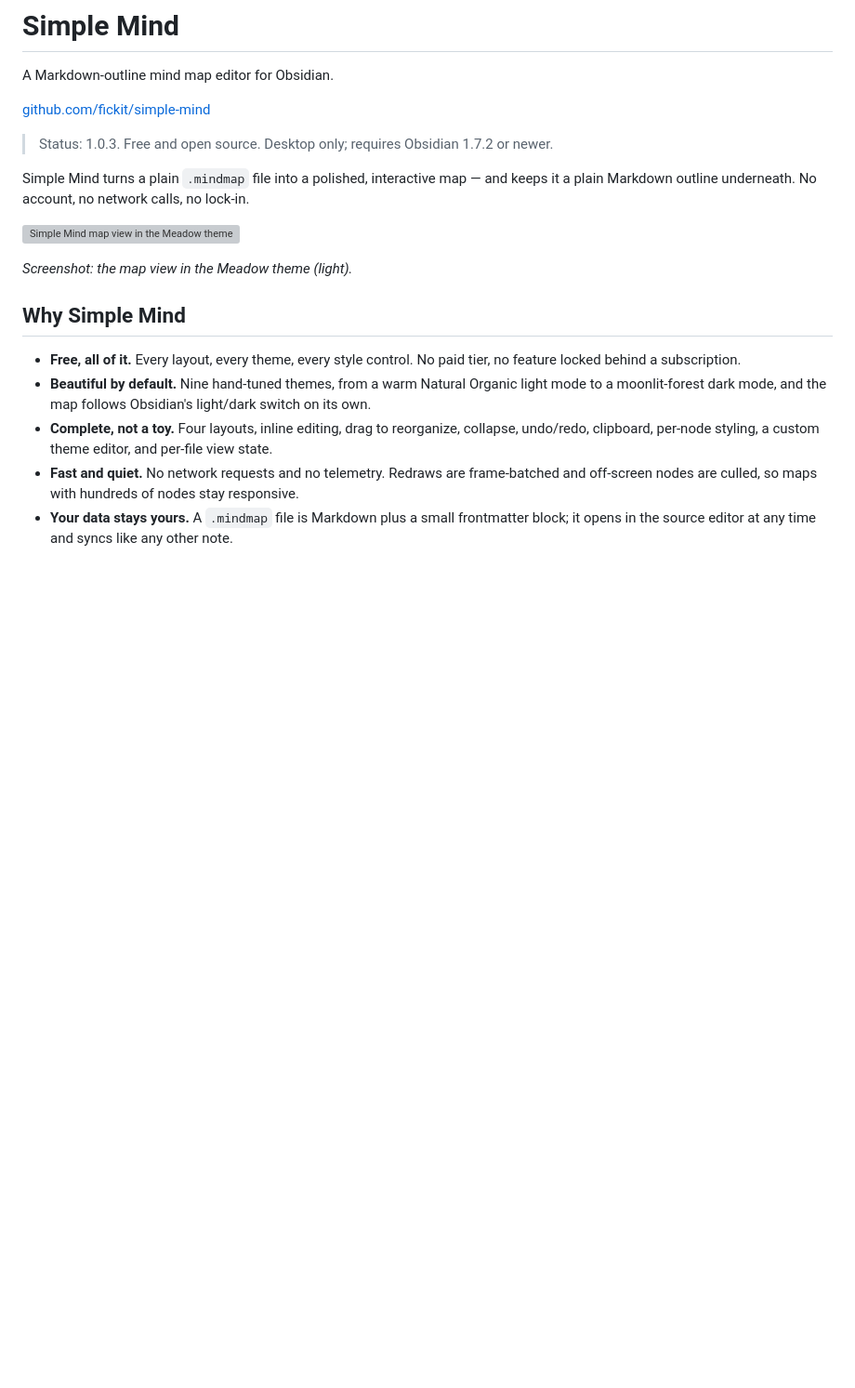
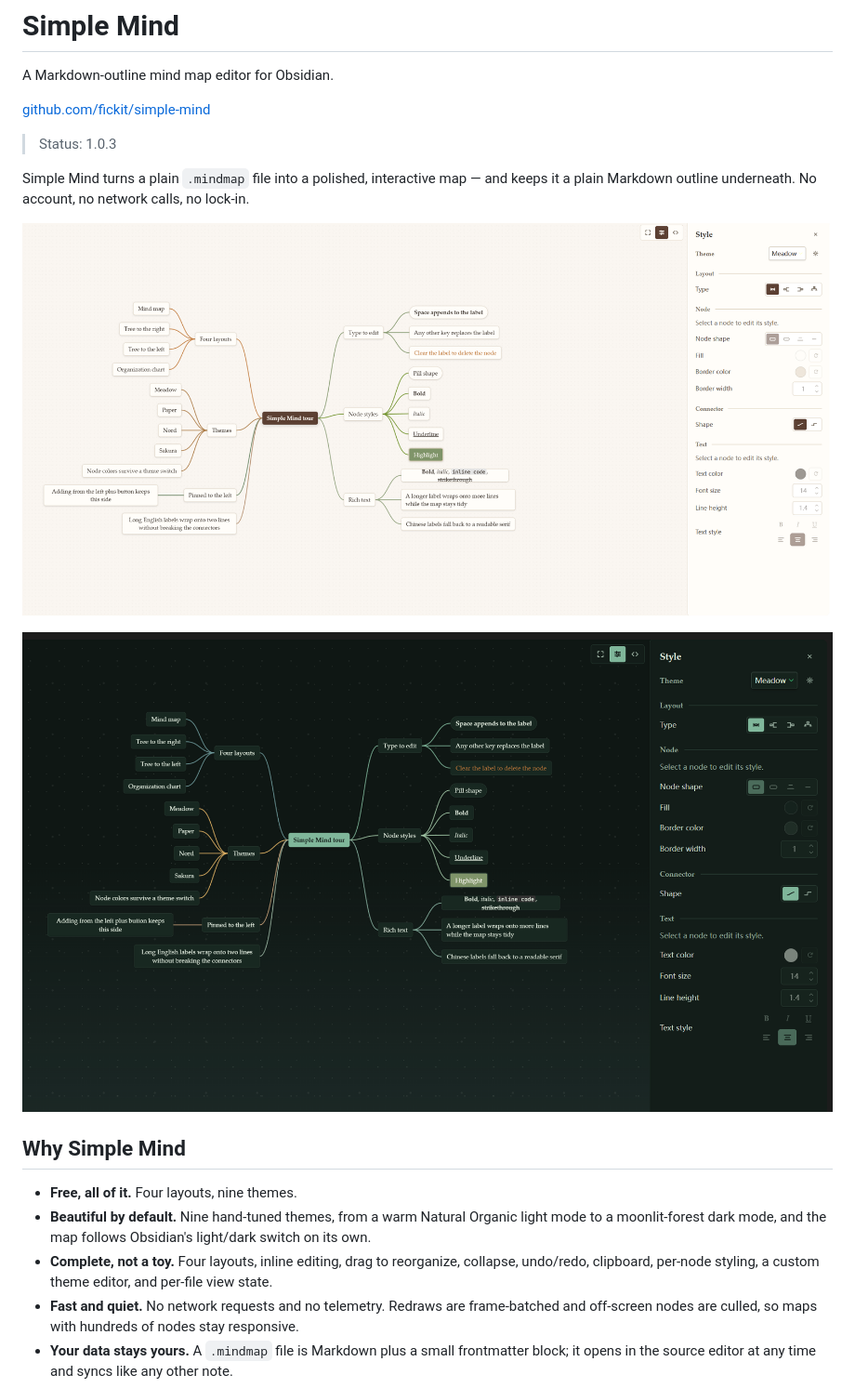
Before and after one commit to fickit/simple-mind, a Markdown page: README.md, the part around one of its changes. Shown at 93% size. Rendered like a GitHub page; pictures changed too: doc/images/map-dark.png (added), doc/images/map-light.png (added); blank space fills up the shorter version; grey boxes are pictures that could not be loaded.

Commit message:
Add the README screenshots and align the English README with the Chinese one.

```diff
--- a/README.md
+++ b/README.md
@@ -4,19 +4,18 @@ A Markdown-outline mind map editor for Obsidian.
 
 [github.com/fickit/simple-mind](https://github.com/fickit/simple-mind)
 
-> Status: 1.0.3. Free and open source. Desktop only; requires Obsidian 1.7.2 or newer.
+> Status: 1.0.3
 
 Simple Mind turns a plain `.mindmap` file into a polished, interactive map — and keeps it a plain
 Markdown outline underneath. No account, no network calls, no lock-in.
 
 ![Simple Mind map view in the Meadow theme](doc/images/map-light.png)
 
-*Screenshot: the map view in the Meadow theme (light).*
+![The same map in dark mode](doc/images/map-dark.png)
 
 ## Why Simple Mind
 
-- **Free, all of it.** Every layout, every theme, every style control. No paid tier, no feature
-  locked behind a subscription.
+- **Free, all of it.** Four layouts, nine themes.
 - **Beautiful by default.** Nine hand-tuned themes, from a warm Natural Organic light mode to a
   moonlit-forest dark mode, and the map follows Obsidian's light/dark switch on its own.
 - **Complete, not a toy.** Four layouts, inline editing, drag to reorganize, collapse, undo/redo,
```
Also changed, not shown: other parts of README.md (+3 -25 lines), README.zh-CN.md (+4 -22 lines).
